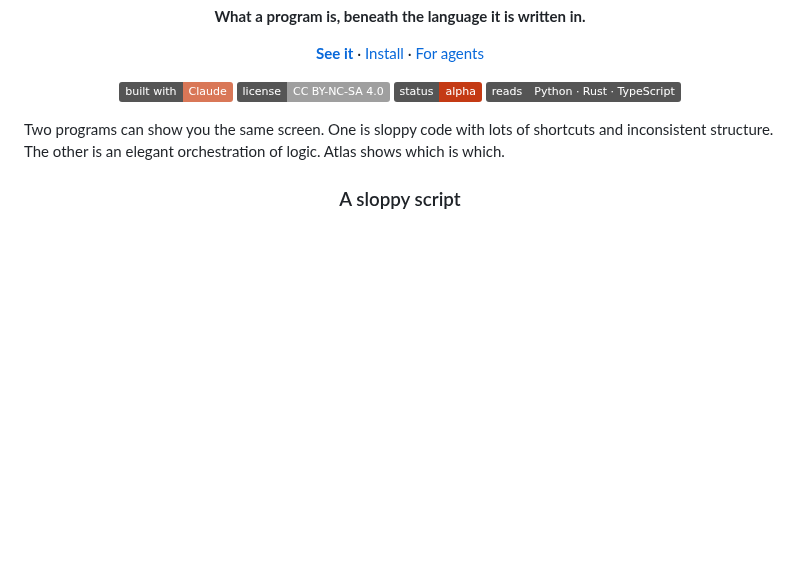
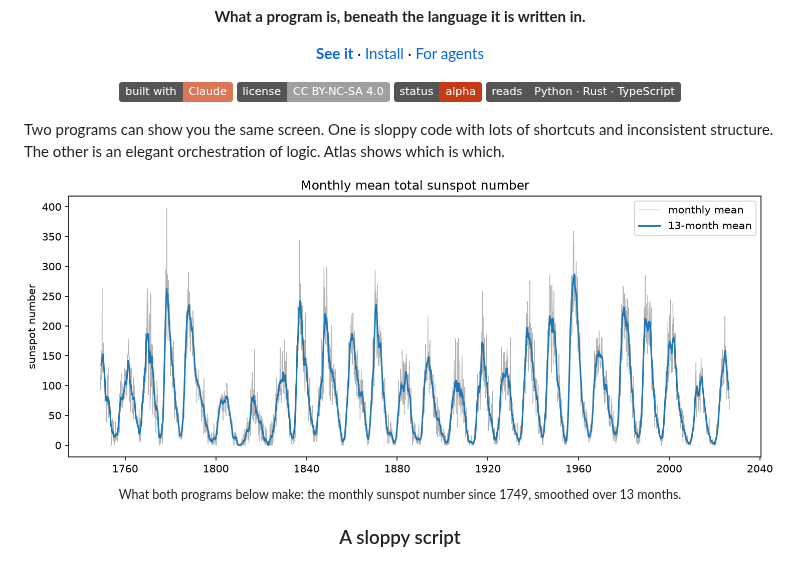
Before and after one commit to raoulg/atlas, a Markdown page: README.md, the part around the change. Drawn GitHub-style; pictures changed too: docs/img/showcase/sunspots.png (added); badges without logos; blank space fills up the shorter version.

Commit message:
Docs: the figure both sunspot programs make, drawn by the typed pipeline from SILSO's data
Co-Authored-By: Claude Opus 5.5 <noreply@anthropic.com>

```diff
--- a/README.md
+++ b/README.md
@@ -23,6 +23,11 @@
 
 Two programs can show you the same screen. One is sloppy code with lots of shortcuts and
 inconsistent structure. The other is an elegant orchestration of logic. Atlas shows which is which.
+
+<p align="center">
+  <img src="docs/img/showcase/sunspots.png" width="100%" alt="SILSO's monthly mean sunspot number since 1749, a thin grey line, with its 13-month mean in blue over it: the eleven-year solar cycle">
+  <br><sub>What both programs below make: the monthly sunspot number since 1749, smoothed over 13 months.</sub>
+</p>
 
 <h3 align="center">A sloppy script</h3>
 <p align="center">
```
Also changed, not shown: 1 other file.
